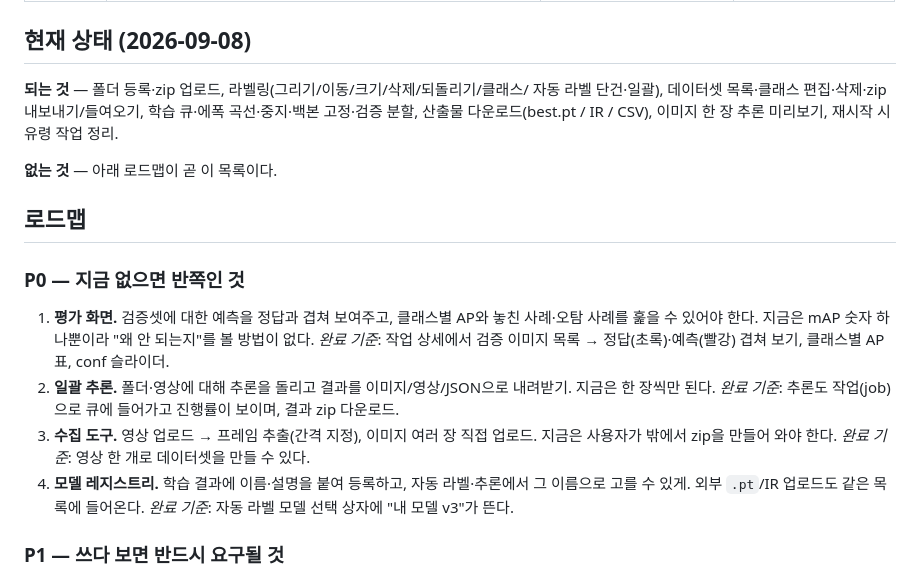
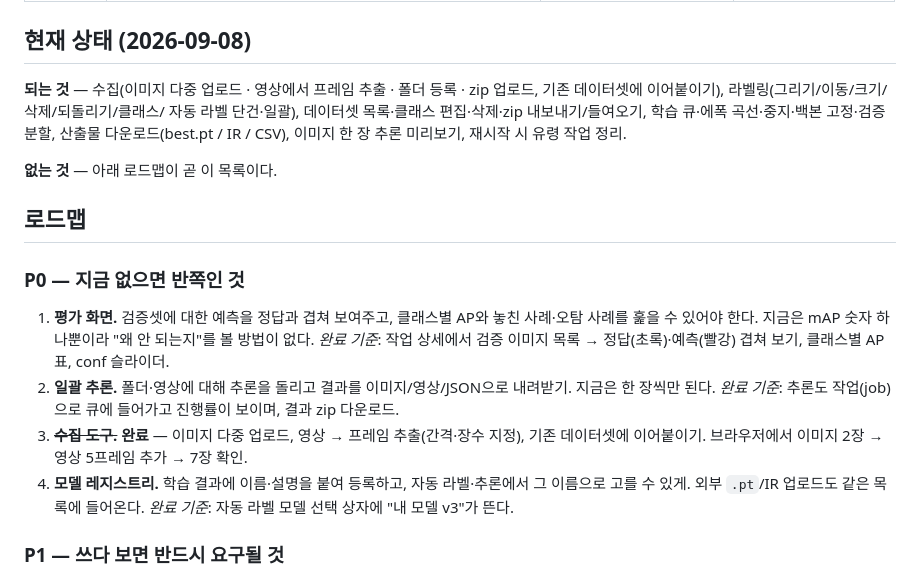
Before and after one commit to leeyunjai82/rtdetr, a Markdown page: platform/PLAN.md, the part around the change. Rendered like a GitHub page.

```diff
--- a/platform/PLAN.md
+++ b/platform/PLAN.md
@@ -32,7 +32,8 @@
 
 ## 현재 상태 (2026-09-08)
 
-**되는 것** — 폴더 등록·zip 업로드, 라벨링(그리기/이동/크기/삭제/되돌리기/클래스/
+**되는 것** — 수집(이미지 다중 업로드 · 영상에서 프레임 추출 · 폴더 등록 · zip 업로드,
+기존 데이터셋에 이어붙이기), 라벨링(그리기/이동/크기/삭제/되돌리기/클래스/
 자동 라벨 단건·일괄), 데이터셋 목록·클래스 편집·삭제·zip 내보내기/들여오기,
 학습 큐·에폭 곡선·중지·백본 고정·검증 분할, 산출물 다운로드(best.pt / IR / CSV),
 이미지 한 장 추론 미리보기, 재시작 시 유령 작업 정리.
@@ -51,9 +52,9 @@
 2. **일괄 추론.** 폴더·영상에 대해 추론을 돌리고 결과를 이미지/영상/JSON으로
    내려받기. 지금은 한 장씩만 된다.
    *완료 기준*: 추론도 작업(job)으로 큐에 들어가고 진행률이 보이며, 결과 zip 다운로드.
-3. **수집 도구.** 영상 업로드 → 프레임 추출(간격 지정), 이미지 여러 장 직접 업로드.
-   지금은 사용자가 밖에서 zip을 만들어 와야 한다.
-   *완료 기준*: 영상 한 개로 데이터셋을 만들 수 있다.
+3. ~~**수집 도구.**~~ **완료** — 이미지 다중 업로드, 영상 → 프레임 추출(간격·장수
+   지정), 기존 데이터셋에 이어붙이기. 브라우저에서 이미지 2장 → 영상 5프레임 추가
+   → 7장 확인.
 4. **모델 레지스트리.** 학습 결과에 이름·설명을 붙여 등록하고, 자동 라벨·추론에서
    그 이름으로 고를 수 있게. 외부 `.pt`/IR 업로드도 같은 목록에 들어온다.
    *완료 기준*: 자동 라벨 모델 선택 상자에 "내 모델 v3"가 뜬다.
```
Also changed, not shown: platform/README.md (+9 -3 lines), docs/assets/platform.jpg, 3 other files.
